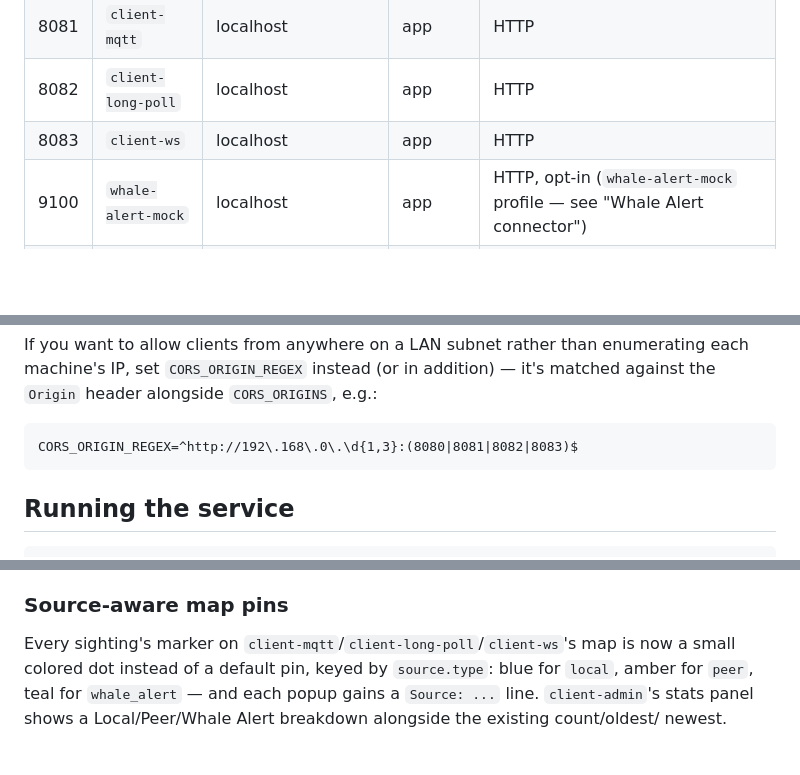
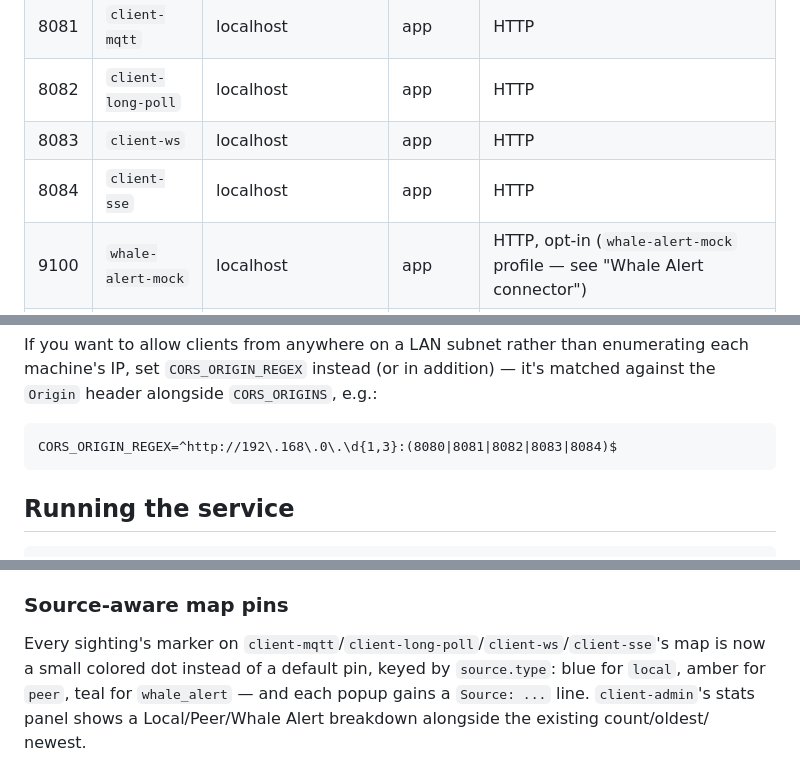
Before and after one commit to NMEA-Cloud/whale-sightings, a Markdown page: README.md, 3 parts joined by grey strips. Drawn GitHub-style; blank space fills up the shorter version.

````diff
--- a/README.md
+++ b/README.md
@@ -43,6 +44,7 @@ the service is intended to eventually deploy to AWS.
 | 8081 | `client-mqtt` | localhost | app | HTTP |
 | 8082 | `client-long-poll` | localhost | app | HTTP |
 | 8083 | `client-ws` | localhost | app | HTTP |
+| 8084 | `client-sse` | localhost | app | HTTP |
 | 9100 | `whale-alert-mock` | localhost | app | HTTP, opt-in (`whale-alert-mock` profile — see "Whale Alert connector") |
 | 9000 | `step-ca` | localhost | infra | HTTPS (CA API) |
 | 53 | `dns` | localhost | infra | DNS, tcp + udp |
@@ -210,7 +212,7 @@ machine's IP, set `CORS_ORIGIN_REGEX` instead (or in addition) — it's matched
 `Origin` header alongside `CORS_ORIGINS`, e.g.:
 
 ```
-CORS_ORIGIN_REGEX=^http://192\.168\.0\.\d{1,3}:(8080|8081|8082|8083)$
+CORS_ORIGIN_REGEX=^http://192\.168\.0\.\d{1,3}:(8080|8081|8082|8083|8084)$
 ```
 
 ## Running the service
@@ -622,7 +642,7 @@ cycle once it's gone.
 
 ### Source-aware map pins
 
-Every sighting's marker on `client-mqtt`/`client-long-poll`/`client-ws`'s map is now a small
+Every sighting's marker on `client-mqtt`/`client-long-poll`/`client-ws`/`client-sse`'s map is now a small
 colored dot instead of a default pin, keyed by `source.type`: blue for `local`, amber for
 `peer`, teal for `whale_alert` — and each popup gains a `Source: ...` line. `client-admin`'s
 stats panel shows a Local/Peer/Whale Alert breakdown alongside the existing count/oldest/
````
Also changed, not shown: other parts of README.md (+49 -21 lines).
